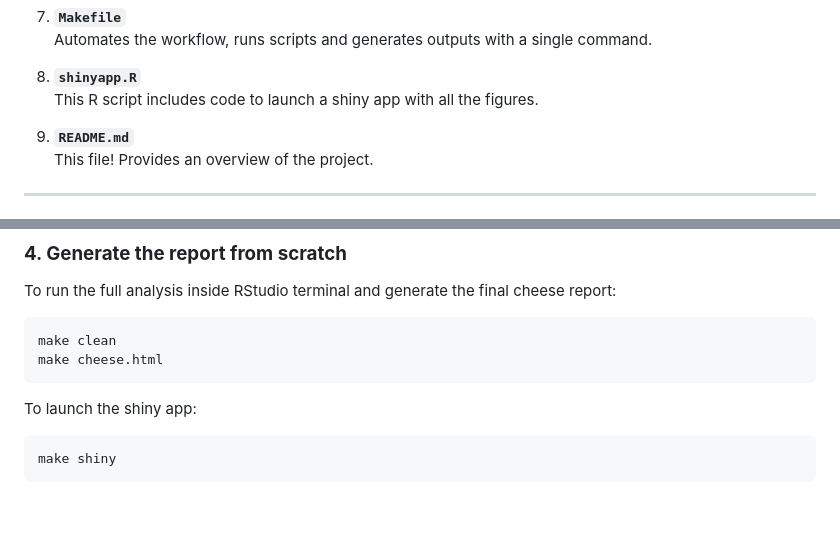
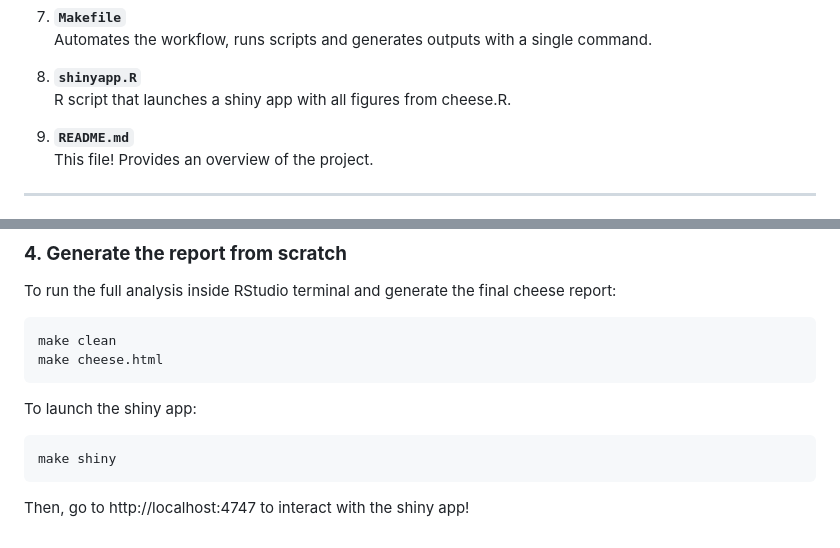
Before and after one commit to emmarklein/Cheese-Project, a Markdown page: README.md, 2 parts joined by grey strips. Drawn GitHub-style; blank space fills up the shorter version.

Commit message:
adding shiny app info

````diff
--- a/README.md
+++ b/README.md
@@ -45,7 +45,7 @@ The repository contains:
    Automates the workflow, runs scripts and generates outputs with a single command.
 
 8. **`shinyapp.R`**
-   This R script includes code to launch a shiny app with all the figures.
+   R script that launches a shiny app with all figures from cheese.R.
 
 9. **`README.md`**
    This file! Provides an overview of the project.
@@ -90,3 +90,5 @@ To launch the shiny app:
 ```bash
 make shiny
 ```
+
+Then, go to http://localhost:4747 to interact with the shiny app!
````
